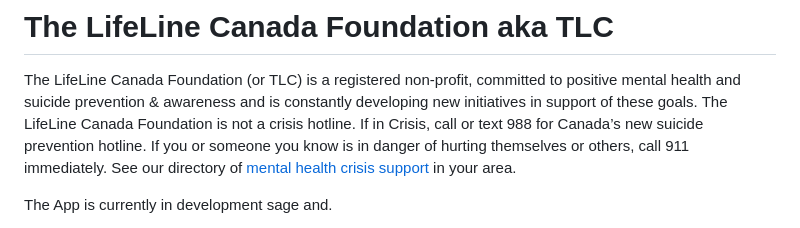
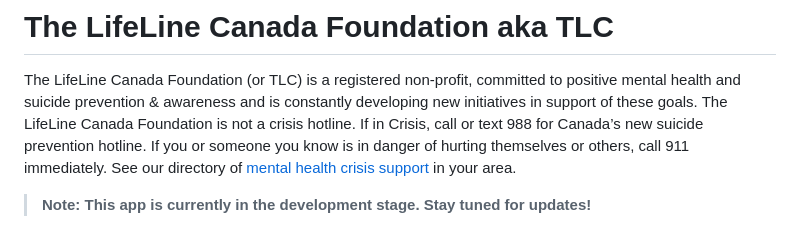
Before and after one commit to Justin-Bento/the-lifeline-canada-foundation, a Markdown page: README.md, the part around the change printed below. GitHub-like rendering.

```diff
--- a/README.md
+++ b/README.md
@@ -2,5 +2,5 @@
 
 The LifeLine Canada Foundation (or TLC) is a registered non-profit, committed to positive mental health and suicide prevention & awareness and is constantly developing new initiatives in support of these goals. The LifeLine Canada Foundation is not a crisis hotline. If in Crisis, call or text 988 for Canada’s new suicide prevention hotline. If you or someone you know is in danger of hurting themselves or others, call 911 immediately. See our directory of [mental health crisis support](https://thelifelinecanada.ca/incrisisneedhelp/) in your area.
 
-The App is currently in development sage and.
+> **Note: This app is currently in the development stage. Stay tuned for updates!**
 
```
Also changed, not shown: other parts of README.md (+1 -1 lines).
